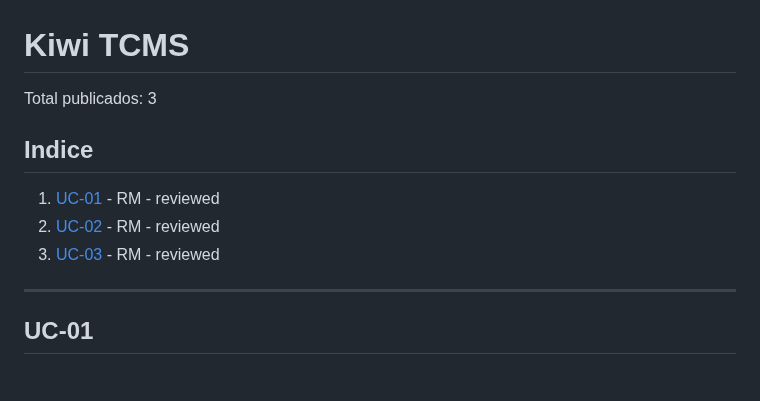
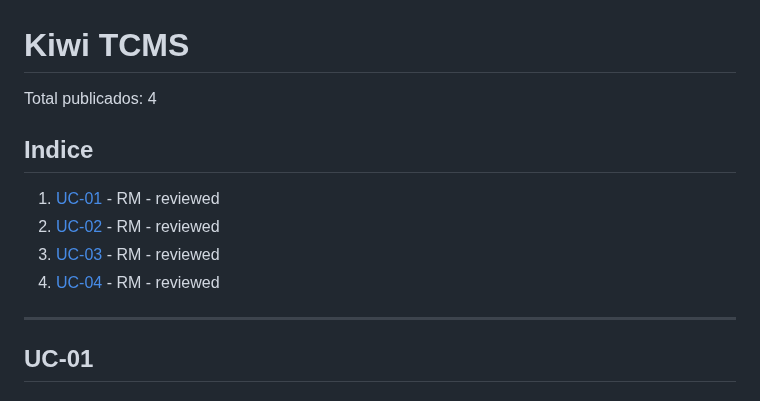
Before and after one commit to DavidGarciaCosta/Practica2-ProgramacionWeb, a Markdown page: KIWITCMS.md, the part around one of its changes. GitHub-like rendering.

```diff
--- a/KIWITCMS.md
+++ b/KIWITCMS.md
@@ -1,11 +1,12 @@
 # Kiwi TCMS
 
-Total publicados: 3
+Total publicados: 4
 
 ## Indice
 1. [UC-01](#uc-01) - RM - reviewed
 2. [UC-02](#uc-02) - RM - reviewed
 3. [UC-03](#uc-03) - RM - reviewed
+4. [UC-04](#uc-04) - RM - reviewed
 
 ---
 
```
Also changed, not shown: other parts of KIWITCMS.md (+63 -0 lines).
